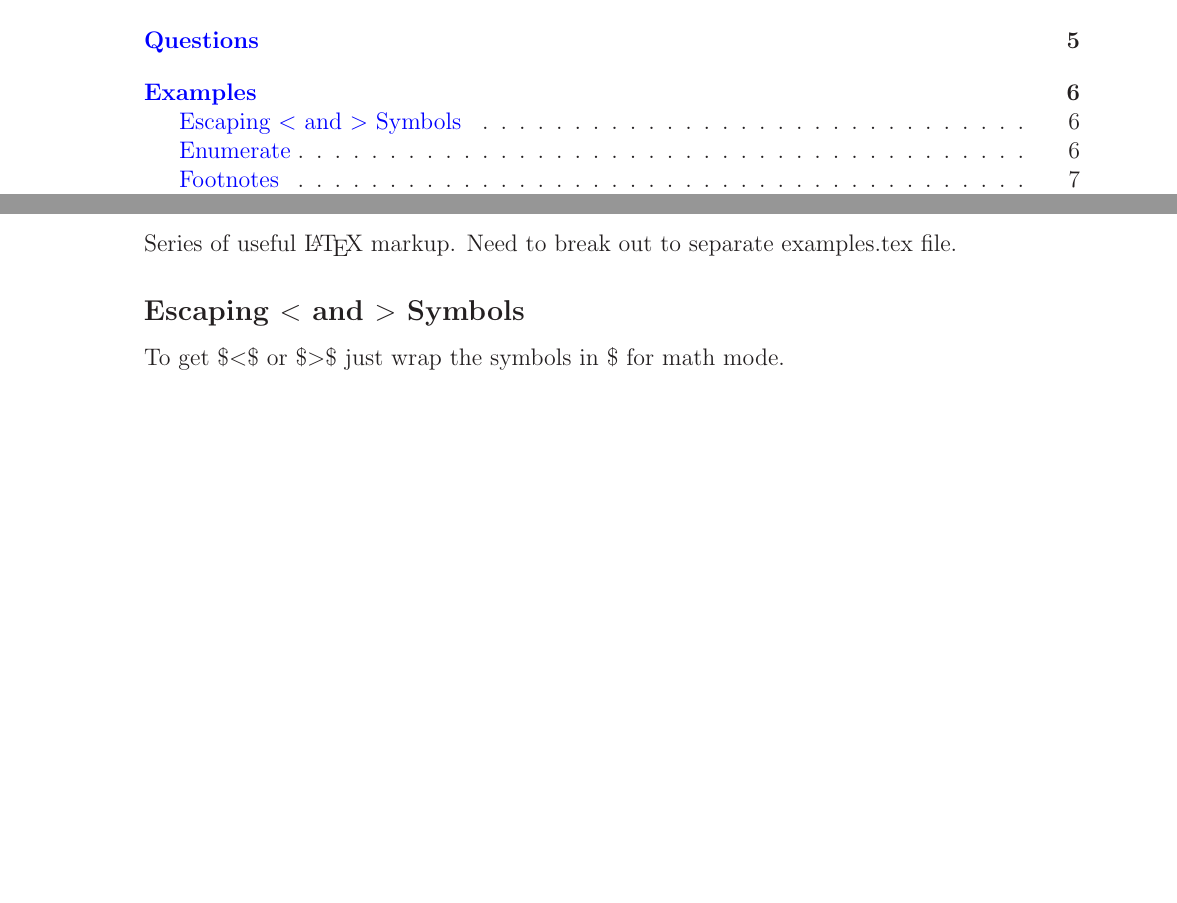
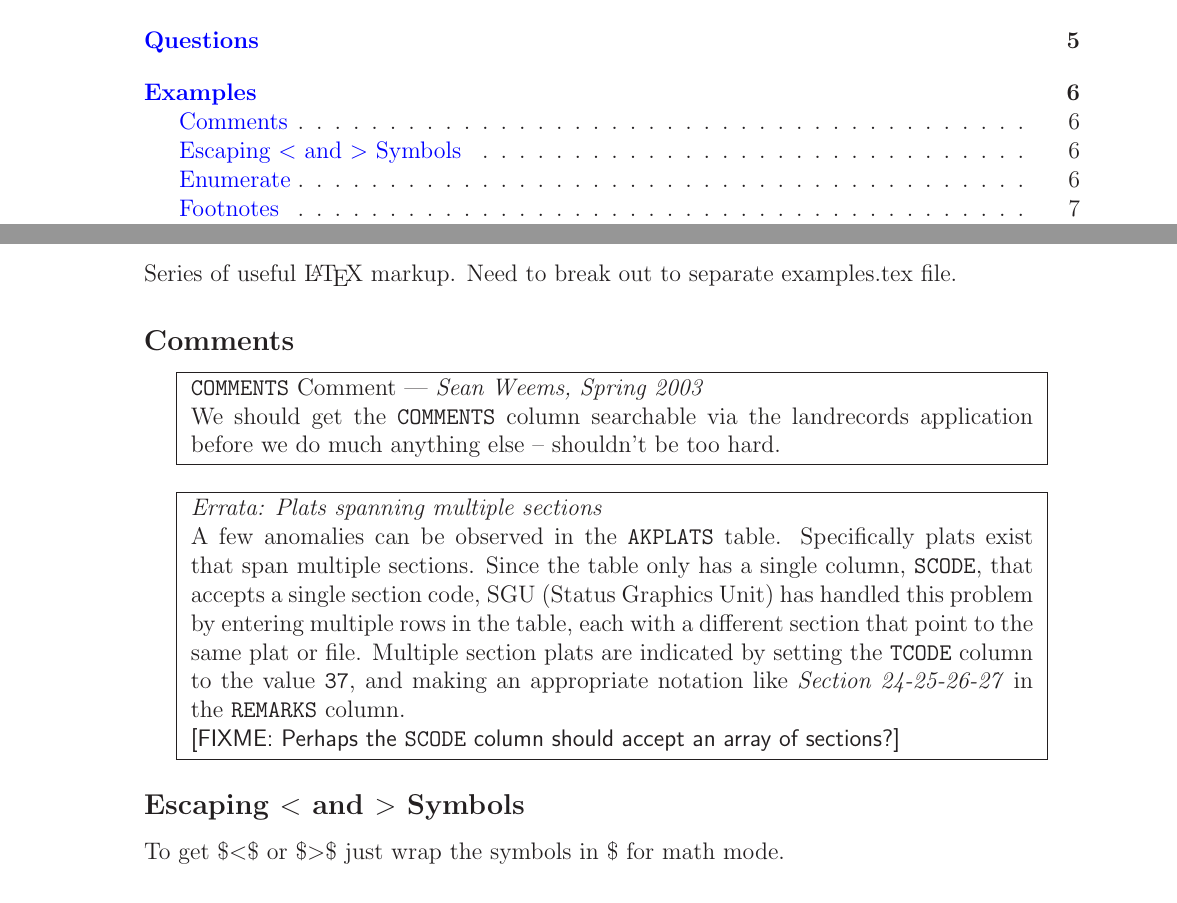
Before and after one commit to marcilr/tex-template, a LaTeX paper (template.tex, which reads 00SECTIONS/examples/examples.tex): two parts of pages 2 and 6 of 12, joined at a grey line, cut so that both start at the same text, the shorter picture padded with empty space. Compiled offline with LaTeX, dvips and Ghostscript.

Commit message:
Updated Example subsections comment:
%% ======================== Examples subsections =================
%% ======================== Examples subsections =================
%%
%% NOTE: The examples sebsections paths are relative to the root
%%       of the tex-template repository.
%%
\input{00SECTIONS/examples/comments.tex}   %% Comments

```diff
--- a/00SECTIONS/examples/examples.tex
+++ b/00SECTIONS/examples/examples.tex
@@ -9,6 +9,14 @@
 \section{Examples}
 Series of useful \LaTeX\ markup. Need to break out to
 separate examples.tex file.
+
+%% ======================== Examples subsections =================
+%% ======================== Examples subsections =================
+%%
+%% NOTE: The examples sebsections paths are relative to the root
+%%       of the tex-template repository.
+%%
+\input{00SECTIONS/examples/comments.tex}   %% Comments
 
 \subsection{Escaping $<$ and $>$ Symbols}
 To get \$$<$\$ or \$$>$\$ just wrap the symbols in \$ for math mode.
```
